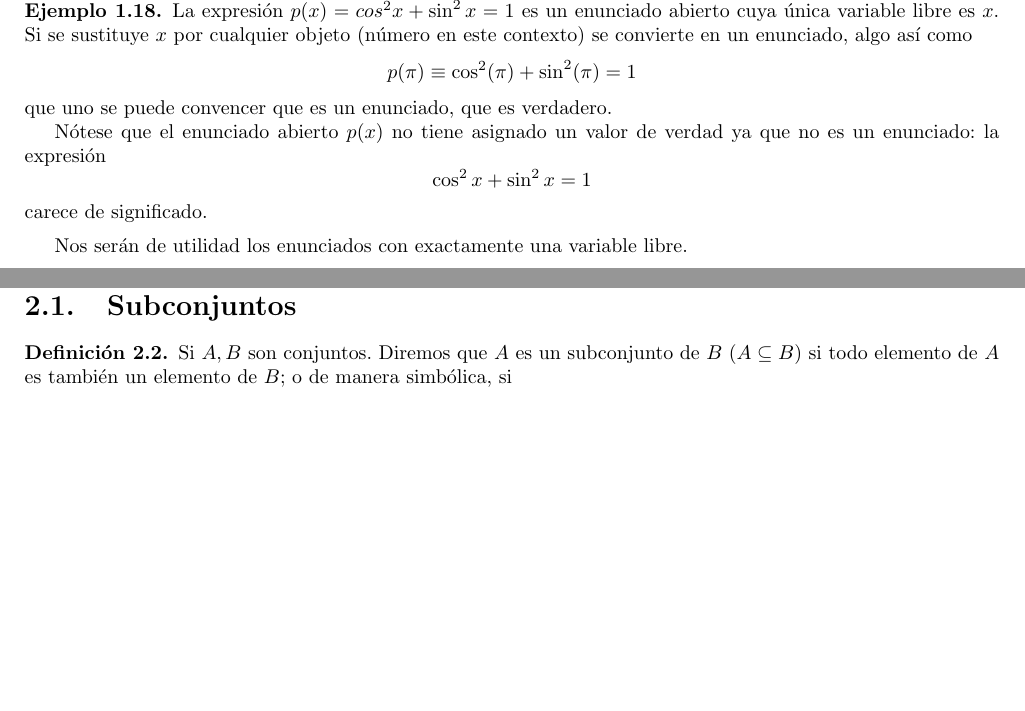
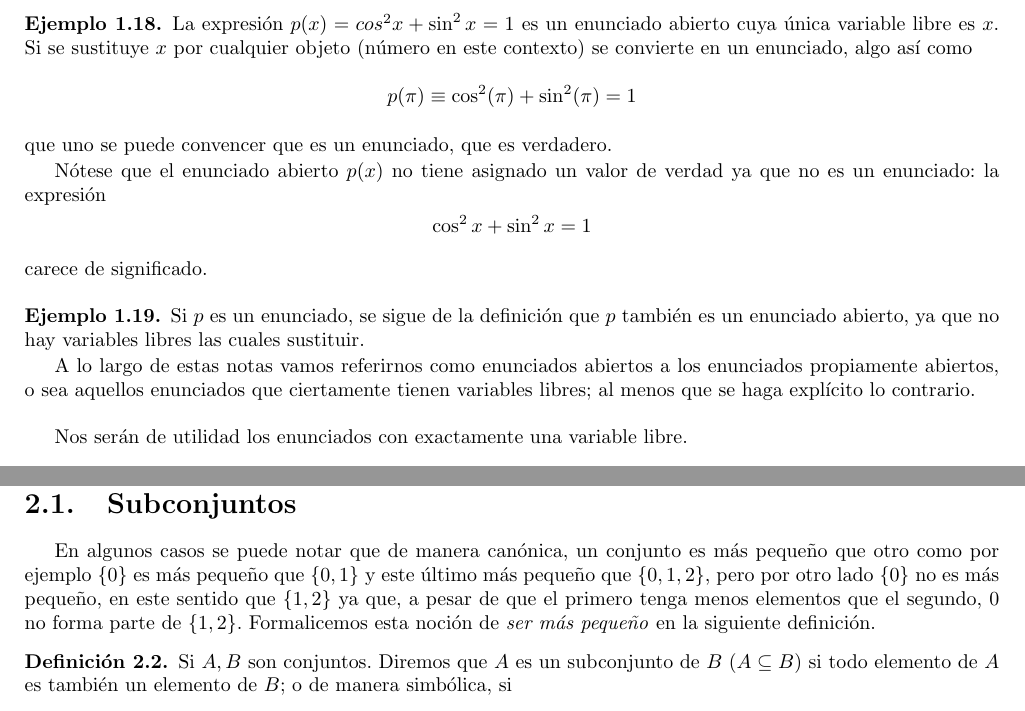
Before and after one commit to karv/Notas-discretas, a LaTeX book (Notas curso.tex): two parts of pages 13 and 19 of 23, joined at a grey line, cut at the place of the change, the shorter picture padded with empty space. Compiled offline with pdfLaTeX.

Commit message:
agregar una motivación a la def de subconjunto

```diff
--- a/Notas curso.tex
+++ b/Notas curso.tex
@@ -799,6 +799,12 @@ Más adelante daremos una definición más satisfactoria, por ahora quedémonos
 	carece de significado.
 \end{ejm}
 
+\begin{ejm}
+	Si $p$ es un enunciado, se sigue de la definición que $p$ también es un enunciado abierto, ya que no hay variables libres las cuales sustituir.
+
+	A lo largo de estas notas vamos referirnos como enunciados abiertos a los enunciados propiamente abiertos, o sea aquellos enunciados que ciertamente tienen variables libres; al menos que se haga explícito lo contrario.
+\end{ejm}
+
 % TODO: ejemplos fuera de matemáticas, y de evaluar proyecciones de abiertos.
 Nos serán de utilidad los enunciados con exactamente una variable libre.
 \begin{df}
@@ -1020,7 +1026,8 @@ Es común que los conjuntos aparezcan como elementos de otros conjuntos, como su
 De donde se enriquecen las matemáticas no es de los objetos de estudios en sí, sino de la forma en la que interactúan entre sí, su combinatoria.
 Exploraremos esto en las siguientes secciones.
 \section{Subconjuntos}
-% TODO algún texto de apertura y motivación
+En algunos casos se puede notar que de manera canónica, un conjunto es más pequeño que otro como por ejemplo $\set{0}$ es más pequeño que $\set{0,1}$ y este último más pequeño que $\set{0,1,2}$, pero por otro lado $\set{0}$ no es más pequeño, en este sentido que $\set{1,2}$ ya que, a pesar de que el primero tenga menos elementos que el segundo, $0$ no forma parte de $\set{1,2}$.
+Formalicemos esta noción de \emph{ser más pequeño} en la siguiente definición.
 \begin{df}
 	Si $A,B$ son conjuntos. Diremos que $A$ es un subconjunto de $B$ ($A\subseteq B$) si todo elemento de $A$ es también un elemento de $B$; o de manera simbólica, si
 	\[\forall x\, x\in A \implies x \in B \]
```
